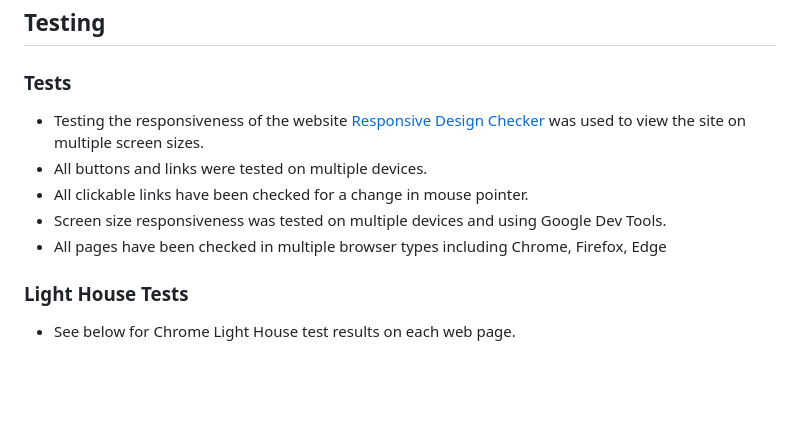
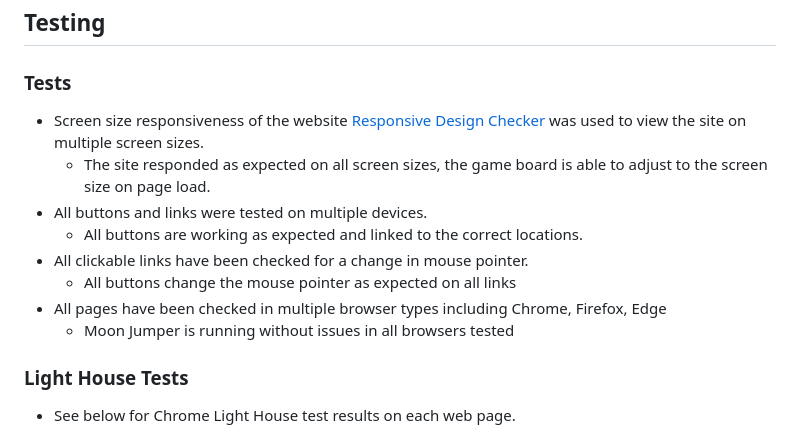
Before and after one commit to csdavids519/MoonJumper, a Markdown page: README.md, the part around the change. Drawn GitHub-style; blank space fills up the shorter version.

Commit message:
Update testing section on ReadMe

```diff
--- a/README.md
+++ b/README.md
@@ -85,11 +85,14 @@ You live site can be found here: [Moon Jumper](https://csdavids519.github.io/Moo
 ## Testing
 
 ### Tests
- - Testing the responsiveness of the website [Responsive Design Checker](https://responsivedesignchecker.com/) was used to view the site on multiple screen sizes.
+ - Screen size responsiveness of the website [Responsive Design Checker](https://responsivedesignchecker.com/) was used to view the site on multiple screen sizes.
+    - The site responded as expected on all screen sizes, the game board is able to adjust to the screen size on page load.
  - All buttons and links were tested on multiple devices.
+    - All buttons are working as expected and linked to the correct locations.
  - All clickable links have been checked for a change in mouse pointer.
- - Screen size responsiveness was tested on multiple devices and using Google Dev Tools.
+    - All buttons change the mouse pointer as expected on all links
  - All pages have been checked in multiple browser types including Chrome, Firefox, Edge
+    - Moon Jumper is running without issues in all browsers tested
 
 
 ### Light House Tests
```
